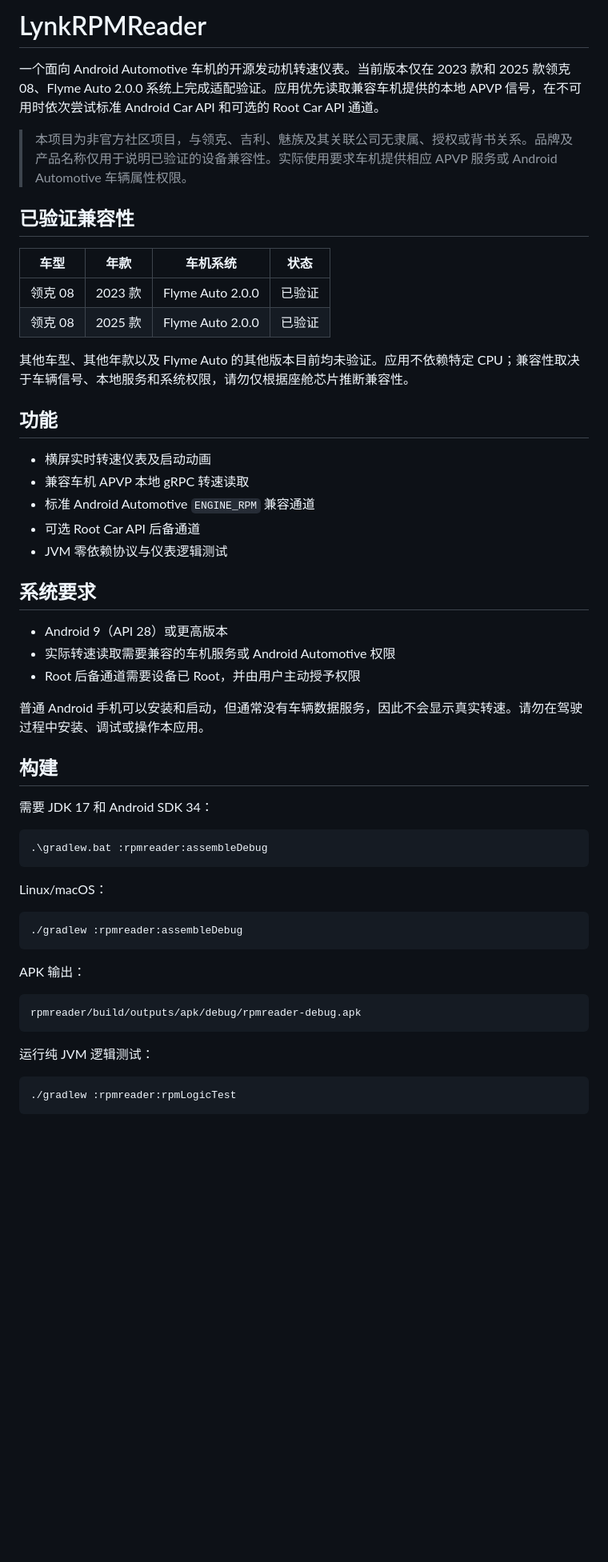
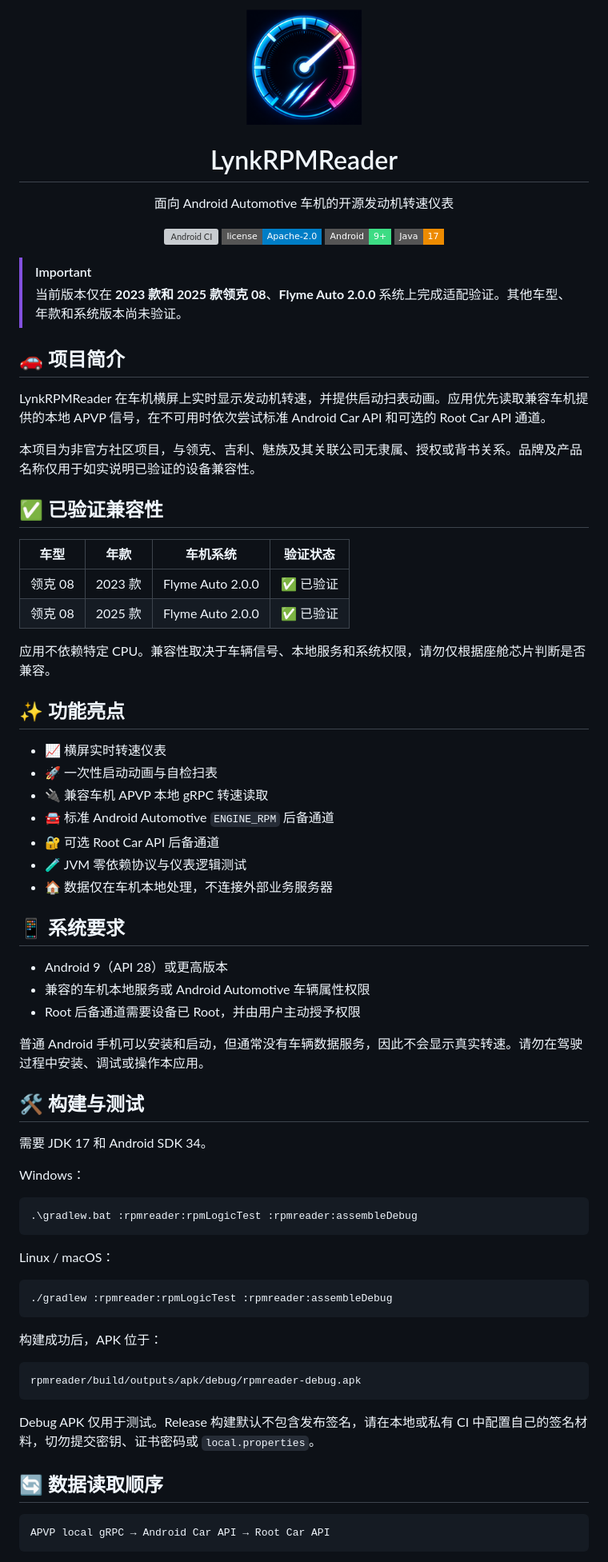
Before and after one commit to zyli-developer/lynk-rpm-reader, a Markdown page: README.md, the part around one of its changes. Shown at 80% size. Rendered like a GitHub page; pictures changed too: docs/assets/lynk-rpm-reader-icon.png (added); badges without logos; blank space fills up the shorter version; grey boxes are pictures that could not be loaded.

Commit message:
Polish README presentation

````diff
--- a/README.md
+++ b/README.md
@@ -1,57 +1,77 @@
-# LynkRPMReader
+<div align="center">
+  <img src="docs/assets/lynk-rpm-reader-icon.png" width="144" height="144" alt="LynkRPMReader 图标">
+  <h1>LynkRPMReader</h1>
+  <p>面向 Android Automotive 车机的开源发动机转速仪表</p>
 
-一个面向 Android Automotive 车机的开源发动机转速仪表。当前版本仅在 2023 款和 2025 款领克 08、Flyme Auto 2.0.0 系统上完成适配验证。应用优先读取兼容车机提供的本地 APVP 信号，在不可用时依次尝试标准 Android Car API 和可选的 Root Car API 通道。
+  [![Android CI](https://img.shields.io/github/actions/workflow/status/zyli-developer/lynk-rpm-reader/android.yml?branch=main&style=flat-square&label=build)](https://github.com/zyli-developer/lynk-rpm-reader/actions/workflows/android.yml)
+  [![License](https://img.shields.io/badge/license-Apache--2.0-blue?style=flat-square)](LICENSE)
+  ![Android](https://img.shields.io/badge/Android-9%2B-3DDC84?style=flat-square&logo=android&logoColor=white)
+  ![Java](https://img.shields.io/badge/Java-17-ED8B00?style=flat-square&logo=openjdk&logoColor=white)
+</div>
 
-> 本项目为非官方社区项目，与领克、吉利、魅族及其关联公司无隶属、授权或背书关系。品牌及产品名称仅用于说明已验证的设备兼容性。实际使用要求车机提供相应 APVP 服务或 Android Automotive 车辆属性权限。
+> [!IMPORTANT]
+> 当前版本仅在 **2023 款和 2025 款领克 08**、**Flyme Auto 2.0.0** 系统上完成适配验证。其他车型、年款和系统版本尚未验证。
 
-## 已验证兼容性
+## 🚗 项目简介
 
-| 车型 | 年款 | 车机系统 | 状态 |
+LynkRPMReader 在车机横屏上实时显示发动机转速，并提供启动扫表动画。应用优先读取兼容车机提供的本地 APVP 信号，在不可用时依次尝试标准 Android Car API 和可选的 Root Car API 通道。
+
+本项目为非官方社区项目，与领克、吉利、魅族及其关联公司无隶属、授权或背书关系。品牌及产品名称仅用于如实说明已验证的设备兼容性。
+
+## ✅ 已验证兼容性
+
+| 车型 | 年款 | 车机系统 | 验证状态 |
 | --- | --- | --- | --- |
-| 领克 08 | 2023 款 | Flyme Auto 2.0.0 | 已验证 |
-| 领克 08 | 2025 款 | Flyme Auto 2.0.0 | 已验证 |
+| 领克 08 | 2023 款 | Flyme Auto 2.0.0 | ✅ 已验证 |
+| 领克 08 | 2025 款 | Flyme Auto 2.0.0 | ✅ 已验证 |
 
-其他车型、其他年款以及 Flyme Auto 的其他版本目前均未验证。应用不依赖特定 CPU；兼容性取决于车辆信号、本地服务和系统权限，请勿仅根据座舱芯片推断兼容性。
+应用不依赖特定 CPU。兼容性取决于车辆信号、本地服务和系统权限，请勿仅根据座舱芯片判断是否兼容。
 
-## 功能
+## ✨ 功能亮点
 
-- 横屏实时转速仪表及启动动画
-- 兼容车机 APVP 本地 gRPC 转速读取
-- 标准 Android Automotive `ENGINE_RPM` 兼容通道
-- 可选 Root Car API 后备通道
-- JVM 零依赖协议与仪表逻辑测试
+- 📈 横屏实时转速仪表
+- 🚀 一次性启动动画与自检扫表
+- 🔌 兼容车机 APVP 本地 gRPC 转速读取
+- 🚘 标准 Android Automotive `ENGINE_RPM` 后备通道
+- 🔐 可选 Root Car API 后备通道
+- 🧪 JVM 零依赖协议与仪表逻辑测试
+- 🏠 数据仅在车机本地处理，不连接外部业务服务器
 
-## 系统要求
+## 📱 系统要求
 
 - Android 9（API 28）或更高版本
-- 实际转速读取需要兼容的车机服务或 Android Automotive 权限
+- 兼容的车机本地服务或 Android Automotive 车辆属性权限
 - Root 后备通道需要设备已 Root，并由用户主动授予权限
 
 普通 Android 手机可以安装和启动，但通常没有车辆数据服务，因此不会显示真实转速。请勿在驾驶过程中安装、调试或操作本应用。
 
-## 构建
+## 🛠️ 构建与测试
 
-需要 JDK 17 和 Android SDK 34：
+需要 JDK 17 和 Android SDK 34。
+
+Windows：
 
 ```powershell
-.\gradlew.bat :rpmreader:assembleDebug
+.\gradlew.bat :rpmreader:rpmLogicTest :rpmreader:assembleDebug
 ```
 
-Linux/macOS：
+Linux / macOS：
 
 ```bash
-./gradlew :rpmreader:assembleDebug
+./gradlew :rpmreader:rpmLogicTest :rpmreader:assembleDebug
 ```
 
-APK 输出：
+构建成功后，APK 位于：
 
 ```text
 rpmreader/build/outputs/apk/debug/rpmreader-debug.apk
 ```
 
-运行纯 JVM 逻辑测试：
+Debug APK 仅用于测试。Release 构建默认不包含发布签名，请在本地或私有 CI 中配置自己的签名材料，切勿提交密钥、证书密码或 `local.properties`。
 
-```bash
-./gradlew :rpmreader:rpmLogicTest
+## 🔄 数据读取顺序
+
+```text
+APVP local gRPC → Android Car API → Root Car API
 ```
 
````
Also changed, not shown: other parts of README.md (+21 -22 lines).
